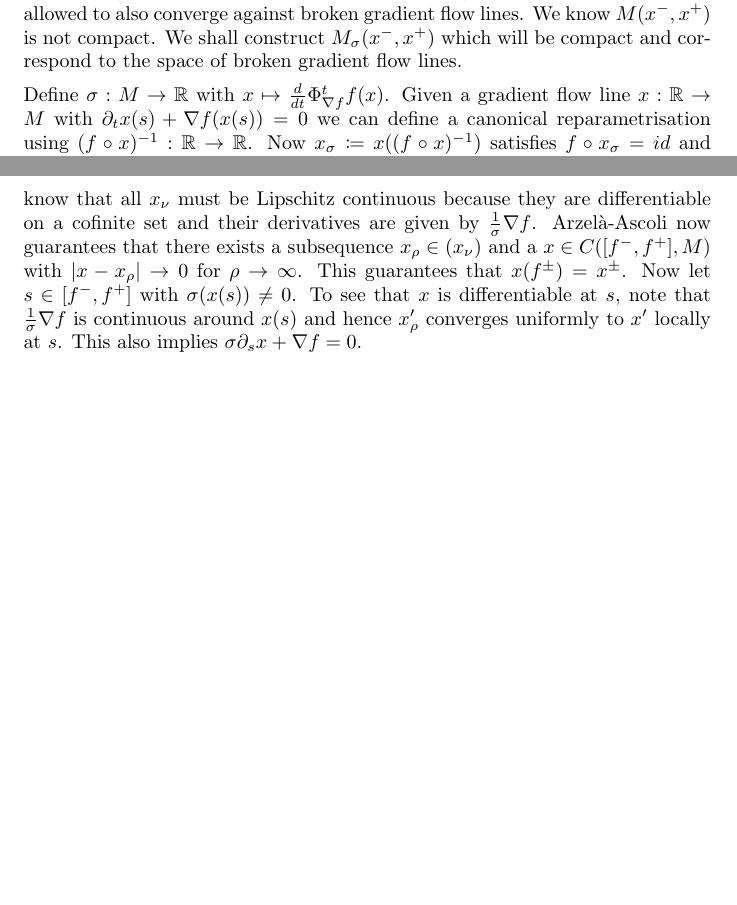
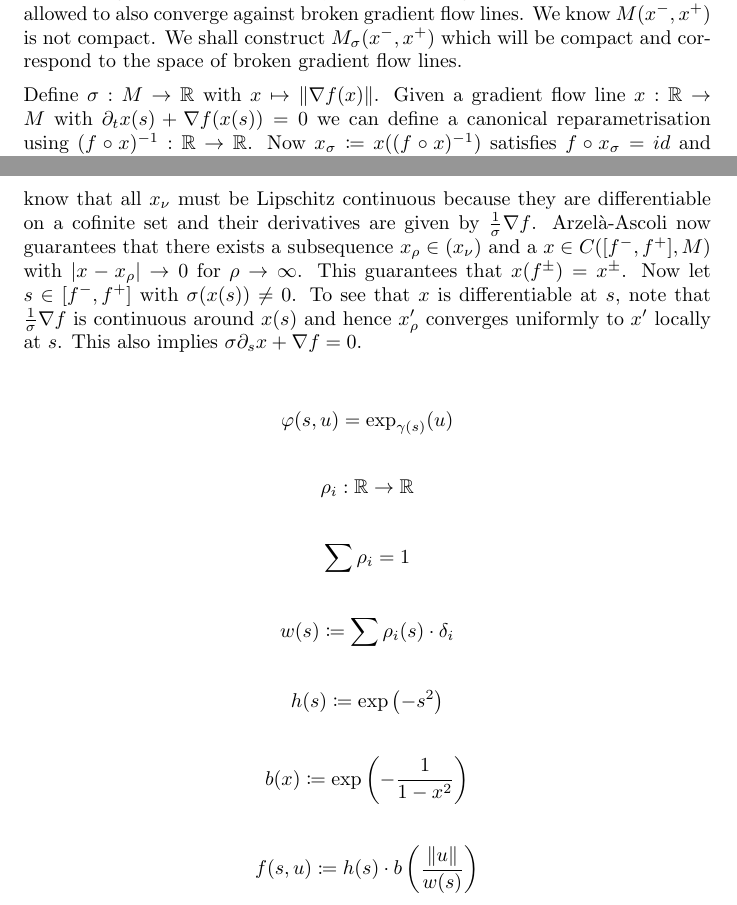
Before and after one commit to Askhor/Notes-on-Morse-Homology, a LaTeX document (morse_hom_notes.tex): two parts of pages 1 and 2 of 2, joined at a grey line, cut so that both start at the same text, the shorter picture padded with empty space. Compiled offline with pdfLaTeX.

Commit message:
Adding preliminary proof for smooth -> grad

```diff
--- a/morse_hom_notes.tex
+++ b/morse_hom_notes.tex
@@ -18,7 +18,7 @@
 	We know $M(x^-,x^+)$ is not compact. We shall construct $M_\sigma(x^-,x^+)$
 	which will be compact and correspond to the space of broken gradient flow lines.
 
-	Define $\sigma: M \to \mathbb{R}$ with $x \mapsto \frac d {dt} \Phi_{\nabla f}^t f (x)$.
+	Define $\sigma: M \to \mathbb{R}$ with $x \mapsto \lVert \nabla f(x) \rVert $.
 	Given a gradient flow line $x: \mathbb{R} \to M$ with $\partial_t x(s) + \nabla f (x(s)) = 0$
 	we can define a canonical reparametrisation using $(f \circ x)^{-1}: \mathbb{R} \to \mathbb{R}$.
 	Now $x_\sigma \coloneq x((f \circ x)^{-1})$ satisfies $f \circ x_\sigma = id$ and
@@ -80,4 +80,31 @@
 	%	s \mapsto \bar x(s t_i + (1-s) t_{i+1})
 	%\end{align*}
 	%Gronwall's lemma guarantees that $x_i$ is uniformly cauchy for $i \to \infty$. (For this we require that $t_{i+1} - t_i \to \text{some constant}$)
+
+	%\section{(Almost) All smooth paths are gradient flow lines}
+	%For $(M,g)$ an arbitrary Riemannian Manifold and $\gamma: \mathbb R \to M$
+	%a smooth path we want to show that $\gamma$ is a gradient flow line iff
+	%$\gamme$ is a homeomorphism to its image.
+
+	\begin{align*}
+		\varphi(s,u) = \exp_{\gamma(s)}(u)
+	\end{align*}
+	\begin{align*}
+		\rho_i: \mathbb R \to \mathbb R
+	\end{align*}
+	\begin{align*}
+		\sum \rho_i = 1
+	\end{align*}
+	\begin{align*}
+		w(s) \coloneq \sum \rho_i(s) \cdot \delta_i
+	\end{align*}
+	\begin{align*}
+		h(s) \coloneq \exp\left(-s^2\right)
+	\end{align*}
+	\begin{align*}
+		b(x) \coloneq \exp\left( -\frac 1 {1-x^2} \right)
+	\end{align*}
+	\begin{align*}
+		f(s,u) \coloneq h(s) \cdot b\left( \frac{\lVert u \rVert} {w(s)} \right)
+	\end{align*}
 \end{document}
```
Also changed, not shown: morse_hom_notes.pdf.
